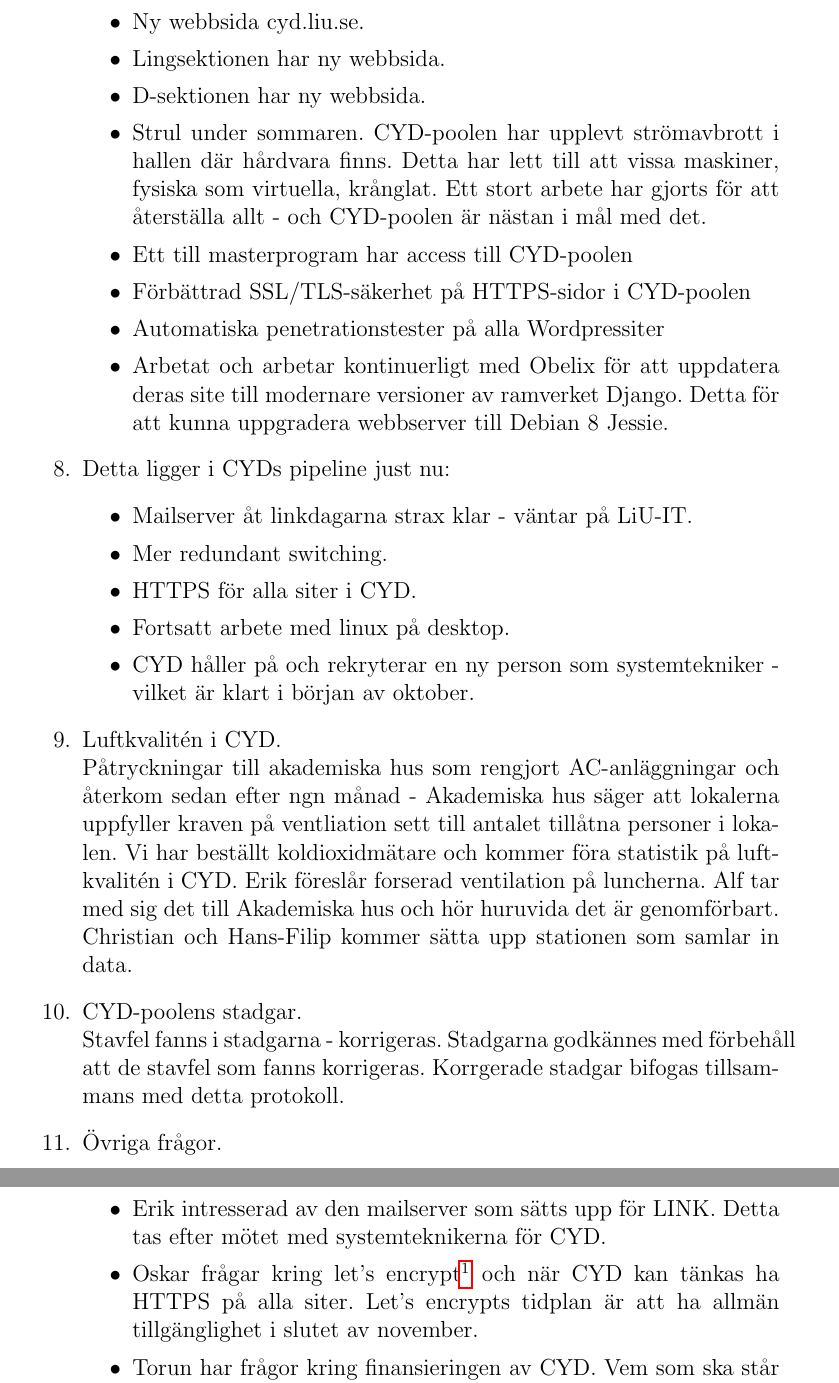
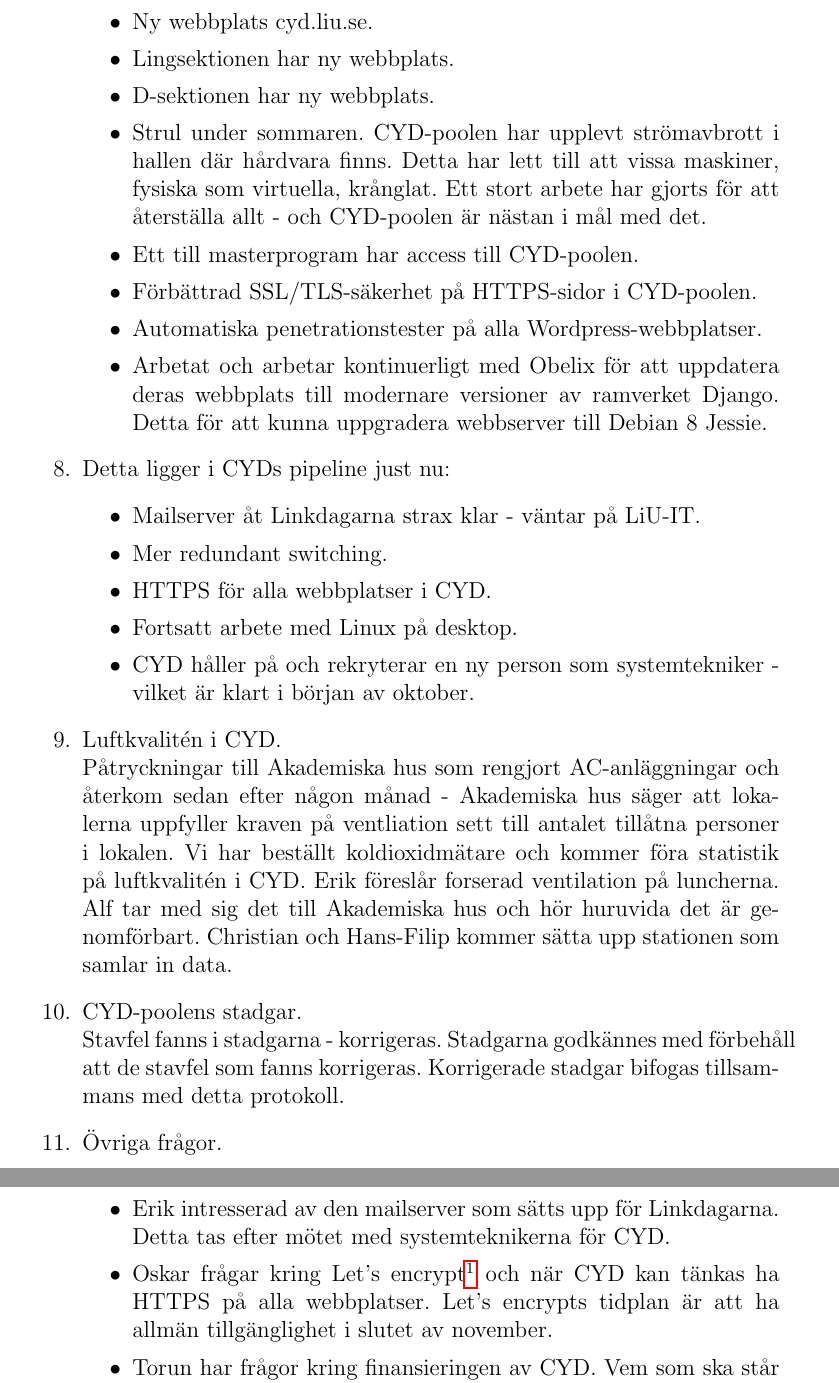
Before and after one commit to CYD-poolen/board-meeting-minutes, a LaTeX document (cyd-2015-09-22.tex): two parts of pages 2 and 3 of 4, joined at a grey line, cut so that both start at the same text. Compiled offline with pdfLaTeX.

Commit message:
Korrekturläst

```diff
--- a/cyd-2015-09-22.tex
+++ b/cyd-2015-09-22.tex
@@ -42,34 +42,34 @@ Victor Karlsson Sehlin & Webmaster, D-sektionen & Ledamot\\[2cm]
   \begin{itemize}
-    \item Ny webbsida cyd.liu.se.
-    \item Lingsektionen har ny webbsida.
-    \item D-sektionen har ny webbsida.
+    \item Ny webbplats cyd.liu.se.
+    \item Lingsektionen har ny webbplats.
+    \item D-sektionen har ny webbplats.
     \item Strul under sommaren. CYD-poolen har upplevt strömavbrott i hallen där hårdvara finns. Detta har lett till att vissa maskiner, fysiska som virtuella, krånglat. Ett stort arbete har gjorts för att återställa allt - och CYD-poolen är nästan i mål med det.
-    \item Ett till masterprogram har access till CYD-poolen
-    \item Förbättrad SSL/TLS-säkerhet på HTTPS-sidor i CYD-poolen
-    \item Automatiska penetrationstester på alla Wordpressiter
-    \item Arbetat och arbetar kontinuerligt med Obelix för att uppdatera deras site till modernare versioner av ramverket Django. Detta för att kunna uppgradera webbserver till Debian 8 Jessie.
+    \item Ett till masterprogram har access till CYD-poolen.
+    \item Förbättrad SSL/TLS-säkerhet på HTTPS-sidor i CYD-poolen.
+    \item Automatiska penetrationstester på alla Wordpress-webbplatser.
+    \item Arbetat och arbetar kontinuerligt med Obelix för att uppdatera deras webbplats till modernare versioner av ramverket Django. Detta för att kunna uppgradera webbserver till Debian 8 Jessie.
   \end{itemize}
 \item Detta ligger i CYDs pipeline just nu:
   \begin{itemize}
-    \item Mailserver åt linkdagarna strax klar - väntar på LiU-IT.
+    \item Mailserver åt Linkdagarna strax klar - väntar på LiU-IT.
     \item Mer redundant switching.
-    \item HTTPS för alla siter i CYD.
-    \item Fortsatt arbete med linux på desktop.
+    \item HTTPS för alla webbplatser i CYD.
+    \item Fortsatt arbete med Linux på desktop.
     \item CYD håller på och rekryterar en ny person som systemtekniker - vilket är klart i början av oktober.
   \end{itemize}
 
 \item Luftkvalitén i CYD.
 ~\\
-Påtryckningar till akademiska hus som rengjort AC-anläggningar och återkom sedan efter ngn månad - Akademiska hus säger att lokalerna uppfyller kraven på ventliation sett till antalet tillåtna personer i lokalen. Vi har beställt koldioxidmätare och kommer föra statistik på luftkvalitén i CYD. Erik föreslår forserad ventilation på luncherna. Alf tar med sig det till Akademiska hus och hör huruvida det är genomförbart. Christian och Hans-Filip kommer sätta upp stationen som samlar in data.
+Påtryckningar till Akademiska hus som rengjort AC-anläggningar och återkom sedan efter någon månad - Akademiska hus säger att lokalerna uppfyller kraven på ventliation sett till antalet tillåtna personer i lokalen. Vi har beställt koldioxidmätare och kommer föra statistik på luftkvalitén i CYD. Erik föreslår forserad ventilation på luncherna. Alf tar med sig det till Akademiska hus och hör huruvida det är genomförbart. Christian och Hans-Filip kommer sätta upp stationen som samlar in data.
 
 \item CYD-poolens stadgar.
 ~\\
-Stavfel fanns i stadgarna - korrigeras. Stadgarna godkännes med förbehåll att de stavfel som fanns korrigeras. Korrgerade stadgar bifogas tillsammans med detta protokoll.
+Stavfel fanns i stadgarna - korrigeras. Stadgarna godkännes med förbehåll att de stavfel som fanns korrigeras. Korrigerade stadgar bifogas tillsammans med detta protokoll.
 
 \item Övriga frågor.
   \begin{itemize}
-    \item Erik intresserad av den mailserver som sätts upp för LINK. Detta tas efter mötet med systemteknikerna för CYD.
-    \item Oskar frågar kring let's encrypt\footnote{\url{https://letsencrypt.org/}} och när CYD kan tänkas ha HTTPS på alla siter. Let's encrypts tidplan är att ha allmän tillgänglighet i slutet av november.
+    \item Erik intresserad av den mailserver som sätts upp för Linkdagarna. Detta tas efter mötet med systemteknikerna för CYD.
+    \item Oskar frågar kring Let's encrypt\footnote{\url{https://letsencrypt.org/}} och när CYD kan tänkas ha HTTPS på alla webbplatser. Let's encrypts tidplan är att ha allmän tillgänglighet i slutet av november.
     \item Torun har frågor kring finansieringen av CYD. Vem som ska står för den utöver delfinansieringen från programnämnderna? Svaret är att det inte är klart än och man inväntar svar från nya "Datorsalsprojektet" som drivs av Martin Eneling.
   \end{itemize}
 \item Mötet avslutas.
```
Also changed, not shown: cyd-2015-09-22.tex (10 more changed lines).
